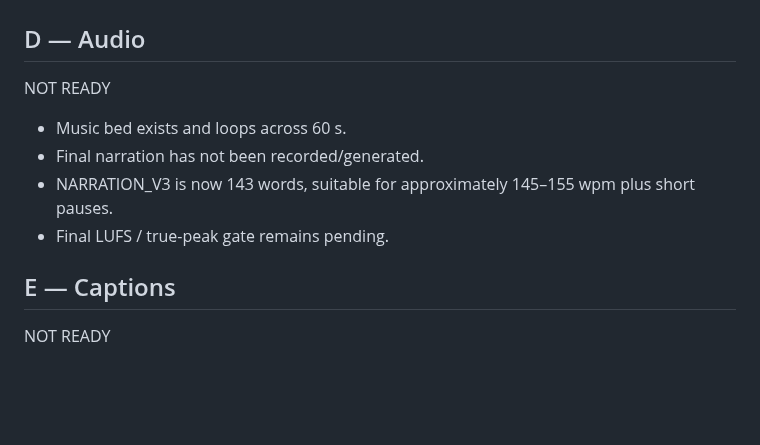
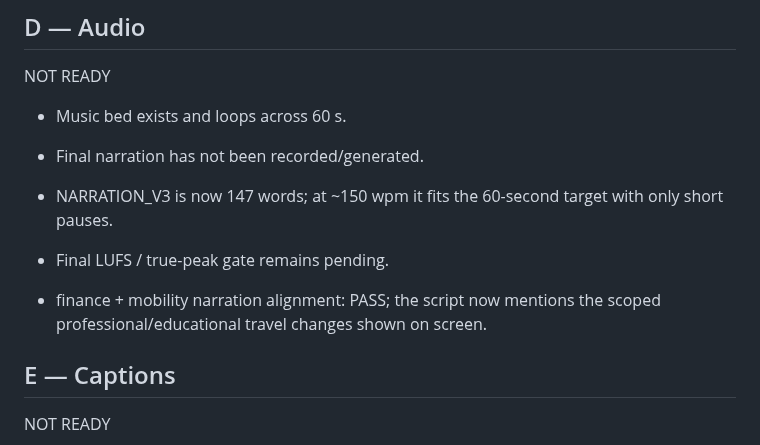
Before and after one commit to izquierdodavid528-code/Chat-gpt-work-, a Markdown page: projects/reel-rubio-habana-2026/CREATIVE_QA_RUN_2026-10-03.md, the part around the change. Rendered like a GitHub page; blank space fills up the shorter version.

Commit message:
Update narration timing and mobility QA

```diff
--- a/projects/reel-rubio-habana-2026/CREATIVE_QA_RUN_2026-10-03.md
+++ b/projects/reel-rubio-habana-2026/CREATIVE_QA_RUN_2026-10-03.md
@@ -57,8 +57,10 @@ Status:
 NOT READY
 - Music bed exists and loops across 60 s.
 - Final narration has not been recorded/generated.
-- NARRATION_V3 is now 143 words, suitable for approximately 145–155 wpm plus short pauses.
+- NARRATION_V3 is now 147 words; at ~150 wpm it fits the 60-second target with only short pauses.
 - Final LUFS / true-peak gate remains pending.
+
+- finance + mobility narration alignment: PASS; the script now mentions the scoped professional/educational travel changes shown on screen.
 
 ## E — Captions
 
```
